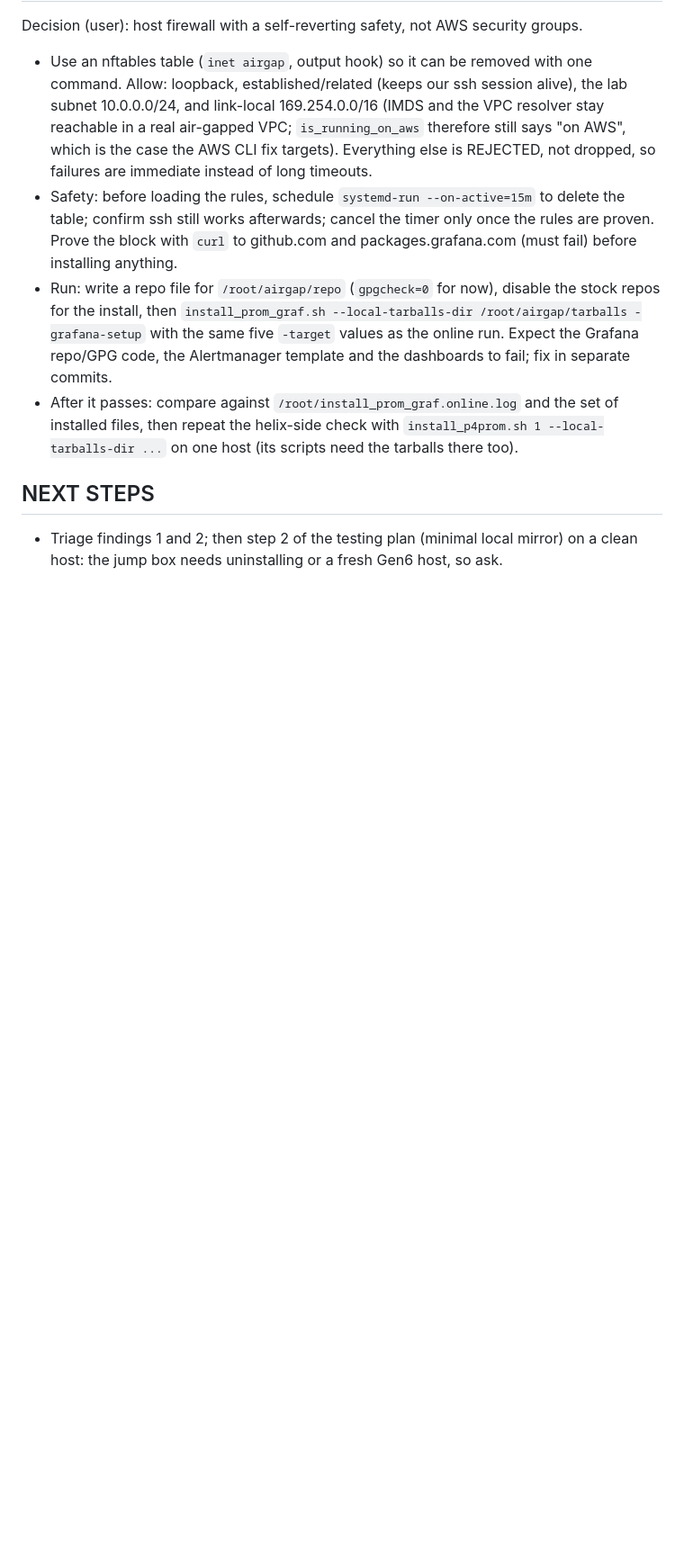
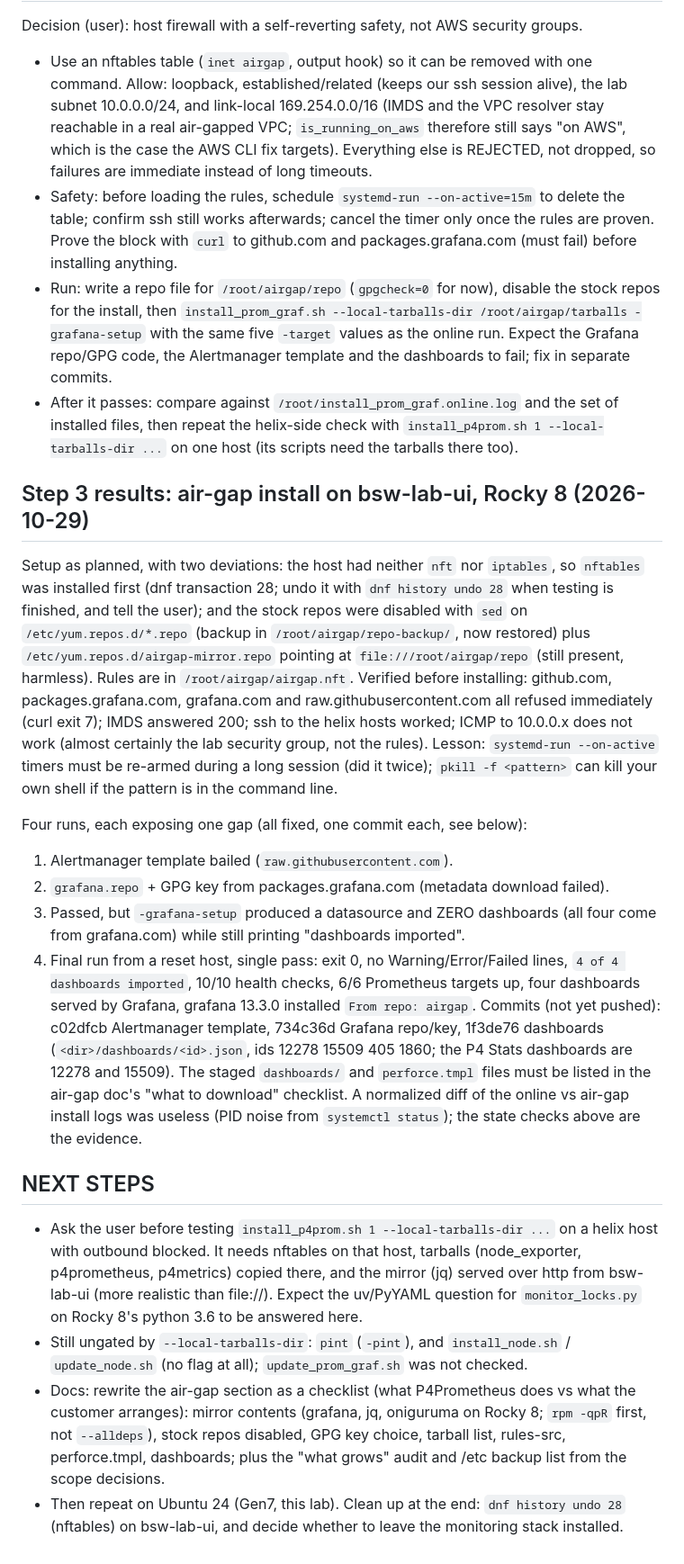
Before and after one commit to perforce/p4prometheus, a Markdown page: ai_dev_support/session-log-2026-10-29-cttyler-123-gen6.md, the part around the change. Shown at 90% size. Rendered like a GitHub page; blank space fills up the shorter version.

Commit message:
Record #123 air-gap install results on Rocky 8 in session log
Co-Authored-By: Claude Sonnet 5.5 <noreply@anthropic.com>

```diff
--- a/ai_dev_support/session-log-2026-10-29-cttyler-123-gen6.md
+++ b/ai_dev_support/session-log-2026-10-29-cttyler-123-gen6.md
@@ -163,6 +163,47 @@ Decision (user): host firewall with a self-reverting safety, not AWS security gr
   installed files, then repeat the helix-side check with `install_p4prom.sh 1
   --local-tarballs-dir ...` on one host (its scripts need the tarballs there too).
 
+## Step 3 results: air-gap install on bsw-lab-ui, Rocky 8 (2026-10-29)
+Setup as planned, with two deviations: the host had neither `nft` nor `iptables`, so
+`nftables` was installed first (dnf transaction 28; undo it with `dnf history undo 28`
+when testing is finished, and tell the user); and the stock repos were disabled with
+`sed` on `/etc/yum.repos.d/*.repo` (backup in `/root/airgap/repo-backup/`, now restored)
+plus `/etc/yum.repos.d/airgap-mirror.repo` pointing at `file:///root/airgap/repo`
+(still present, harmless). Rules are in `/root/airgap/airgap.nft`. Verified before
+installing: github.com, packages.grafana.com, grafana.com and raw.githubusercontent.com
+all refused immediately (curl exit 7); IMDS answered 200; ssh to the helix hosts worked;
+ICMP to 10.0.0.x does not work (almost certainly the lab security group, not the rules).
+Lesson: `systemd-run --on-active` timers must be re-armed during a long session
+(did it twice); `pkill -f <pattern>` can kill your own shell if the pattern is in the
+command line.
+
+Four runs, each exposing one gap (all fixed, one commit each, see below):
+1. Alertmanager template bailed (`raw.githubusercontent.com`).
+2. `grafana.repo` + GPG key from packages.grafana.com (metadata download failed).
+3. Passed, but `-grafana-setup` produced a datasource and ZERO dashboards (all four come
+   from grafana.com) while still printing "dashboards imported".
+4. Final run from a reset host, single pass: exit 0, no Warning/Error/Failed lines,
+   `4 of 4 dashboards imported`, 10/10 health checks, 6/6 Prometheus targets up, four
+   dashboards served by Grafana, grafana 13.3.0 installed `From repo: airgap`.
+Commits (not yet pushed): c02dfcb Alertmanager template, 734c36d Grafana repo/key,
+1f3de76 dashboards (`<dir>/dashboards/<id>.json`, ids 12278 15509 405 1860; the P4 Stats
+dashboards are 12278 and 15509). The staged `dashboards/` and `perforce.tmpl` files must
+be listed in the air-gap doc's "what to download" checklist.
+A normalized diff of the online vs air-gap install logs was useless (PID noise from
+`systemctl status`); the state checks above are the evidence.
+
 ## NEXT STEPS
-- Triage findings 1 and 2; then step 2 of the testing plan (minimal local mirror)
-  on a clean host: the jump box needs uninstalling or a fresh Gen6 host, so ask.
+- Ask the user before testing `install_p4prom.sh 1 --local-tarballs-dir ...` on a helix
+  host with outbound blocked. It needs nftables on that host, tarballs (node_exporter,
+  p4prometheus, p4metrics) copied there, and the mirror (jq) served over http from
+  bsw-lab-ui (more realistic than file://). Expect the uv/PyYAML question for
+  `monitor_locks.py` on Rocky 8's python 3.6 to be answered here.
+- Still ungated by `--local-tarballs-dir`: `pint` (`-pint`), and `install_node.sh` /
+  `update_node.sh` (no flag at all); `update_prom_graf.sh` was not checked.
+- Docs: rewrite the air-gap section as a checklist (what P4Prometheus does vs what the
+  customer arranges): mirror contents (grafana, jq, oniguruma on Rocky 8; `rpm -qpR`
+  first, not `--alldeps`), stock repos disabled, GPG key choice, tarball list, rules-src,
+  perforce.tmpl, dashboards; plus the "what grows" audit and /etc backup list from the
+  scope decisions.
+- Then repeat on Ubuntu 24 (Gen7, this lab). Clean up at the end: `dnf history undo 28`
+  (nftables) on bsw-lab-ui, and decide whether to leave the monitoring stack installed.
```
